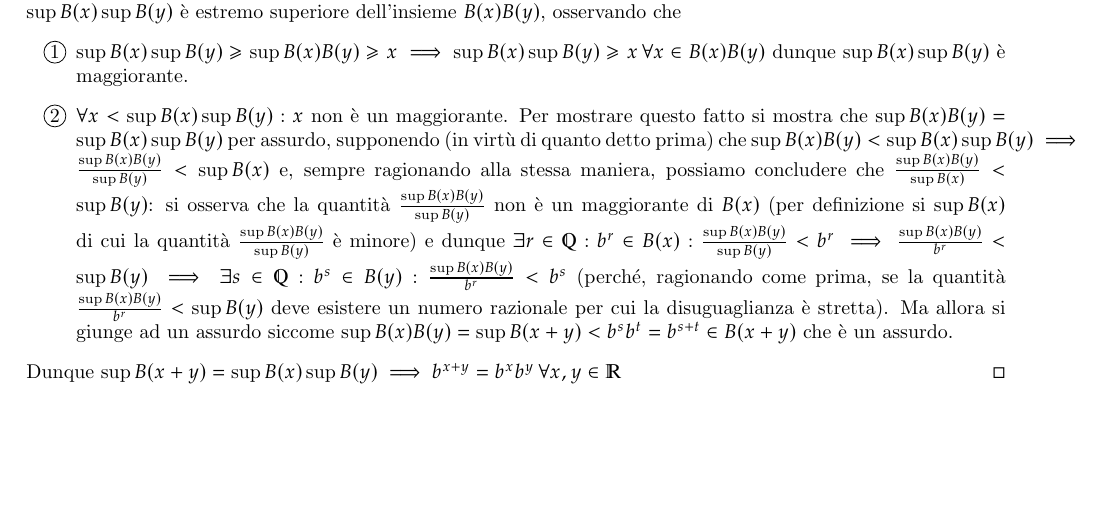
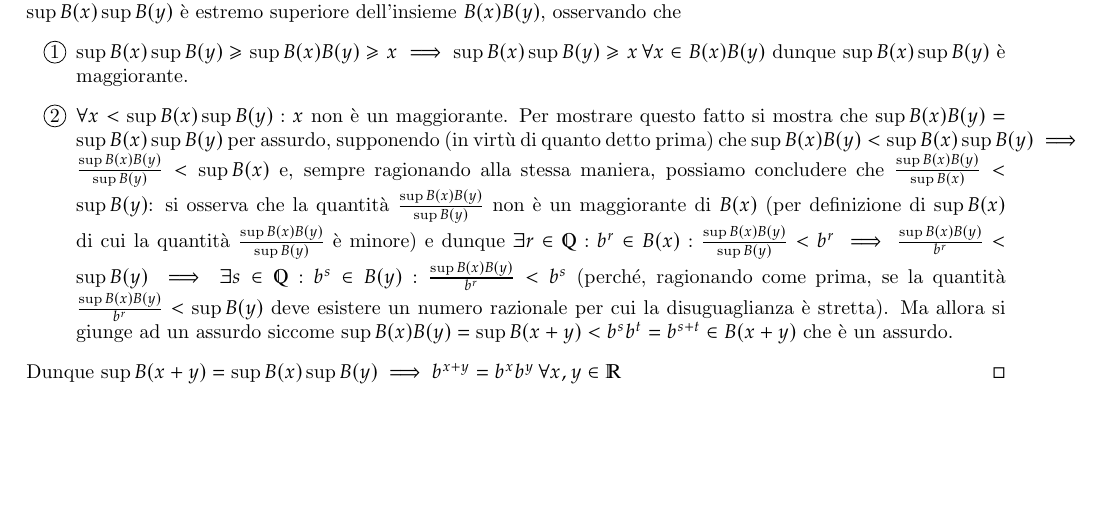
Before and after one commit to Fr4nci/soluzioni_rudin, a LaTeX thesis (main.tex): part of page 6 of 6, cut so that both start at the same text. Compiled offline with pdfLaTeX.

Commit message:
Correzione errore typo§

```diff
--- a/main.tex
+++ b/main.tex
@@ -140,7 +140,7 @@ $$
 In conclusione, abbiamo quindi mostrato che $B(x)B(y)=B(x+y)$. Ora però dobbiamo mostrare che $\sup{B(x+y)} = \sup{B(x)}\sup{B(y)}$: si osserva innanzitutto che $\sup{B(x+y)}=\sup{B(x)B(y)} \leq \sup{B(x)}\sup{B(y)}$. Mostriamo che il $\sup{B(x)}\sup{B(y)}$ è estremo superiore dell'insieme $B(x)B(y)$, osservando che
 \begin{enumerate}[label=\protect\circled{\arabic*}]
 	\item $\sup{B(x)}\sup{B(y)} \geq \sup{B(x)B(y)} \geq x \implies \sup{B(x)}\sup{B(y)} \geq x \, \forall x \in B(x)B(y)$ dunque $\sup{B(x)}\sup{B(y)}$ è maggiorante.
-	\item $\forall x < \sup{B(x)}\sup{B(y)}: x$ non è un maggiorante. Per mostrare questo fatto si mostra che $\sup{B(x)B(y)} = \sup{B(x)}\sup{B(y)}$ per assurdo, supponendo (in virtù di quanto detto prima) che $\sup{B(x)B(y)} < \sup{B(x)}\sup{B(y)} \implies \frac{\sup{B(x)B(y)}}{\sup{B(y)}} < \sup{B(x)}$ e, sempre ragionando alla stessa maniera, possiamo concludere che $\frac{\sup{B(x)B(y)}}{\sup{B(x)}} < \sup{B(y)}$: si osserva che la quantità $\frac{\sup{B(x)B(y)}}{\sup{B(y)}}$ non è un maggiorante di $B(x)$ (per definizione si $\sup{B(x)}$ di cui la quantità $\frac{\sup{B(x)B(y)}}{\sup{B(y)}}$ è minore) e dunque $\exists r \in \mathbb{Q}: b^r \in B(x) :\frac{\sup{B(x)B(y)}}{\sup{B(y)}} < b^r \implies \frac{\sup{B(x)B(y)}}{b^r} < \sup{B(y)} \implies \exists s \in \mathbb{Q}: b^s \in B(y): \frac{\sup{B(x)B(y)}}{b^r} < b^s$ (perché, ragionando come prima, se la quantità $\frac{\sup{B(x)B(y)}}{b^r} < \sup{B(y)}$ deve esistere un numero razionale per cui la disuguaglianza è stretta). Ma allora si giunge ad un assurdo siccome $\sup{B(x)B(y)}=\sup{B(x+y)} < b^s b^t = b^{s+t} \in B(x+y)$ che è un assurdo.
+	\item $\forall x < \sup{B(x)}\sup{B(y)}: x$ non è un maggiorante. Per mostrare questo fatto si mostra che $\sup{B(x)B(y)} = \sup{B(x)}\sup{B(y)}$ per assurdo, supponendo (in virtù di quanto detto prima) che $\sup{B(x)B(y)} < \sup{B(x)}\sup{B(y)} \implies \frac{\sup{B(x)B(y)}}{\sup{B(y)}} < \sup{B(x)}$ e, sempre ragionando alla stessa maniera, possiamo concludere che $\frac{\sup{B(x)B(y)}}{\sup{B(x)}} < \sup{B(y)}$: si osserva che la quantità $\frac{\sup{B(x)B(y)}}{\sup{B(y)}}$ non è un maggiorante di $B(x)$ (per definizione di $\sup{B(x)}$ di cui la quantità $\frac{\sup{B(x)B(y)}}{\sup{B(y)}}$ è minore) e dunque $\exists r \in \mathbb{Q}: b^r \in B(x) :\frac{\sup{B(x)B(y)}}{\sup{B(y)}} < b^r \implies \frac{\sup{B(x)B(y)}}{b^r} < \sup{B(y)} \implies \exists s \in \mathbb{Q}: b^s \in B(y): \frac{\sup{B(x)B(y)}}{b^r} < b^s$ (perché, ragionando come prima, se la quantità $\frac{\sup{B(x)B(y)}}{b^r} < \sup{B(y)}$ deve esistere un numero razionale per cui la disuguaglianza è stretta). Ma allora si giunge ad un assurdo siccome $\sup{B(x)B(y)}=\sup{B(x+y)} < b^s b^t = b^{s+t} \in B(x+y)$ che è un assurdo.
 \end{enumerate}
 Dunque $\sup{B(x+y)}=\sup{B(x)}\sup{B(y)} \implies b^{x+y} = b^x b^y \, \forall x, y \in \mathbb{R}$
 \end{myproof}
```
Also changed, not shown: main.pdf.
